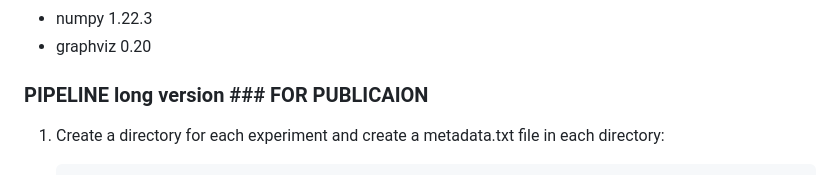
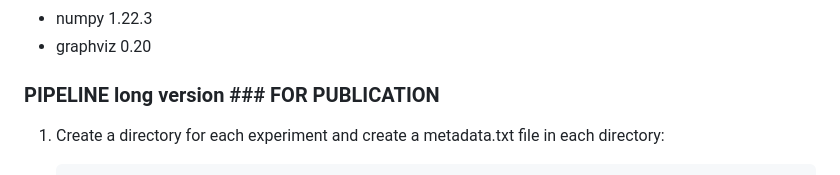
Before and after one commit to MathildeFogPerez/manuscript-bnab-foglierini, a Markdown page: README.md, the part around the change. GitHub-like rendering.

```diff
--- a/README.md
+++ b/README.md
@@ -49,7 +49,7 @@ Python libraries (using Python 3.8.16):
 - graphviz 0.20
 
 
-### PIPELINE  long version ### FOR PUBLICAION
+### PIPELINE  long version ### FOR PUBLICATION
 
 1. Create a directory for each experiment and create a metadata.txt file in each directory:
 
```
